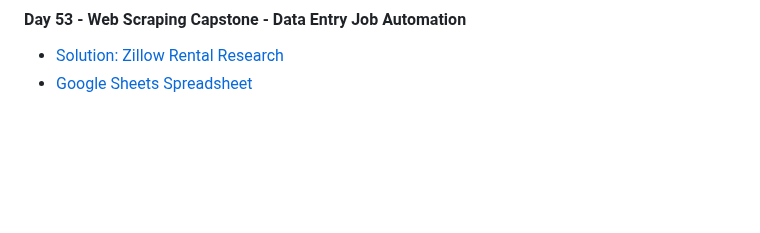
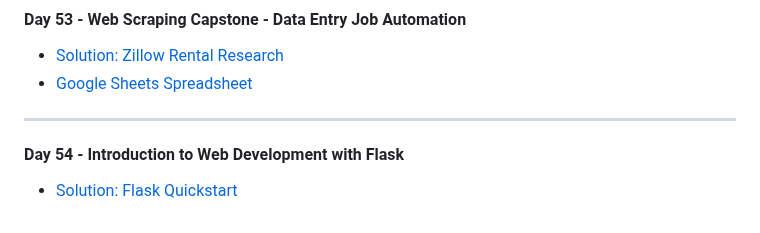
Before and after one commit to MehdiSaati/100-Days-of-Code-Python---Pro-Bootcamp-for-2022, a Markdown page: README.md, the part around the change. Rendered like a GitHub page; blank space fills up the shorter version.

Commit message:
Update readme Introduction to Web Development with Flask

```diff
--- a/README.md
+++ b/README.md
@@ -181,3 +181,6 @@ Master Python by building 100 projects in 100 days. Learn data science, automati
 #### Day 53 - Web Scraping Capstone - Data Entry Job Automation
 * [Solution: Zillow Rental Research](day53/.)
 * [Google Sheets Spreadsheet](https://docs.google.com/spreadsheets/d/16w7MZFzsVSytvD05paYQ_jiEHN7DjY1oWfJhVUfMmb8/edit#gid=267034221)
+---
+#### Day 54 - Introduction to Web Development with Flask
+* [Solution: Flask Quickstart](day54/.)
```
